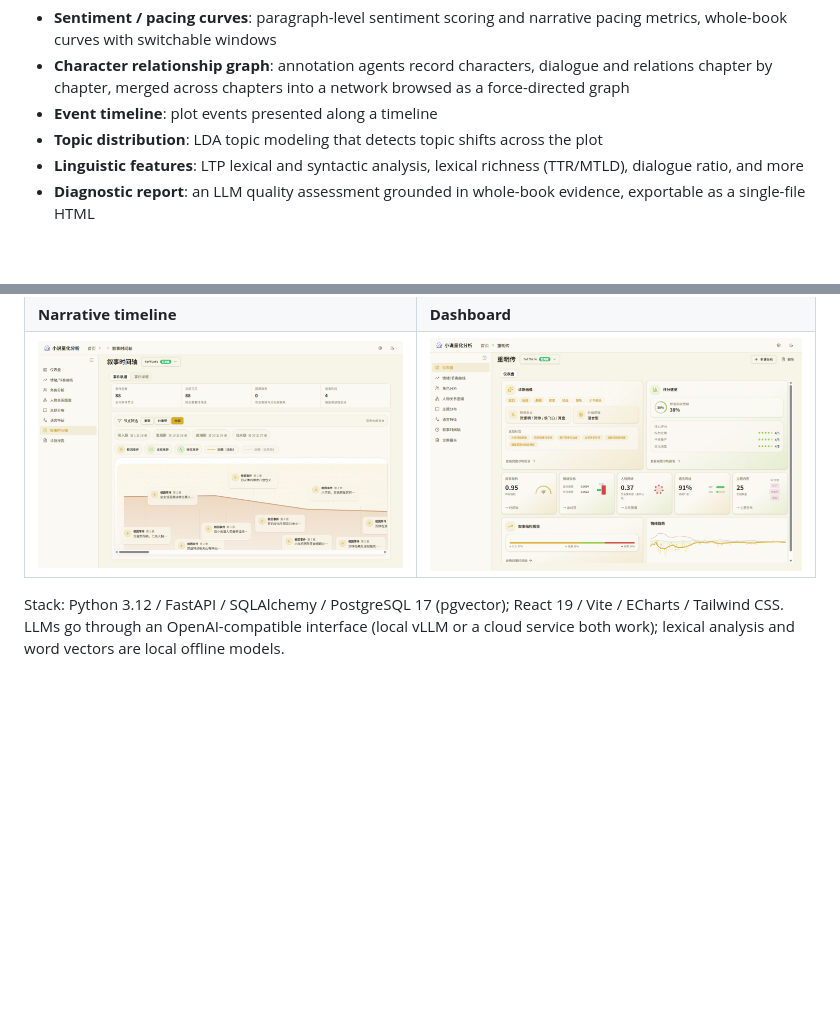
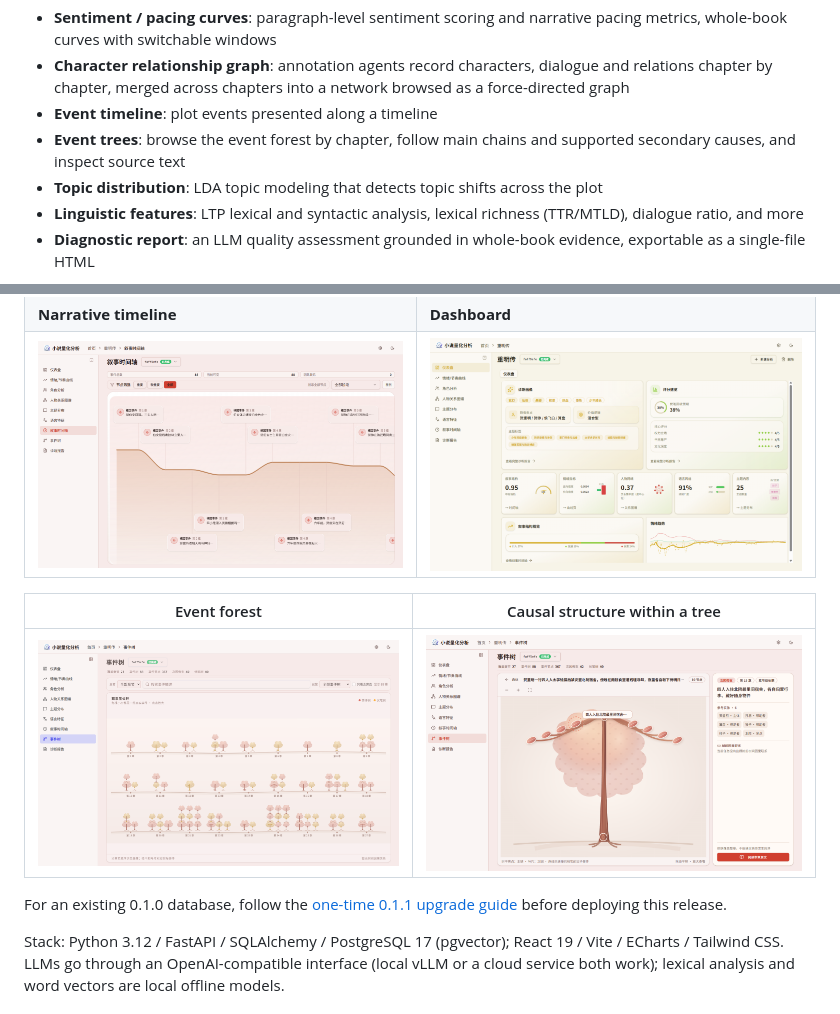
Before and after one commit to famameilin/NovelIQ, a Markdown page: README_EN.md, 2 parts joined by grey strips. Drawn GitHub-style; pictures changed too: assets/screenshots/event-growth-forest-1440x900.png (added), assets/screenshots/event-growth-tree-1440x900.png (added), assets/screenshots/timeline.png; blank space fills up the shorter version.

Commit message:
chore(release): 发布 0.1.1 并提供一次性升级脚本
统一 Python、前端与 API 版本；增加只读预检、事务内升级登记和历史数据精度报告，验证重复运行及原值保留。更新中英文说明与实测页面截图。

```diff
--- a/README_EN.md
+++ b/README_EN.md
@@ -15,6 +15,7 @@ Once analysis completes, the frontend provides:
 - **Sentiment / pacing curves**: paragraph-level sentiment scoring and narrative pacing metrics, whole-book curves with switchable windows
 - **Character relationship graph**: annotation agents record characters, dialogue and relations chapter by chapter, merged across chapters into a network browsed as a force-directed graph
 - **Event timeline**: plot events presented along a timeline
+- **Event trees**: browse the event forest by chapter, follow main chains and supported secondary causes, and inspect source text
 - **Topic distribution**: LDA topic modeling that detects topic shifts across the plot
 - **Linguistic features**: LTP lexical and syntactic analysis, lexical richness (TTR/MTLD), dialogue ratio, and more
 - **Diagnostic report**: an LLM quality assessment grounded in whole-book evidence, exportable as a single-file HTML
@@ -24,6 +25,12 @@ Once analysis completes, the frontend provides:
 | ![Sentiment/pacing curves](assets/screenshots/curves.png) | ![Character relationship graph](assets/screenshots/graph.png) |
 | **Narrative timeline** | **Dashboard** |
 | ![Narrative timeline](assets/screenshots/timeline.png) | ![Dashboard](assets/screenshots/dashboard.png) |
+
+| Event forest | Causal structure within a tree |
+| --- | --- |
+| ![Event forest](assets/screenshots/event-growth-forest-1440x900.png) | ![Causal structure within a tree](assets/screenshots/event-growth-tree-1440x900.png) |
+
+For an existing 0.1.0 database, follow the [one-time 0.1.1 upgrade guide](UPGRADE-0.1.1.md) before deploying this release.
 
 Stack: Python 3.12 / FastAPI / SQLAlchemy / PostgreSQL 17 (pgvector); React 19 / Vite / ECharts / Tailwind CSS. LLMs go through an OpenAI-compatible interface (local vLLM or a cloud service both work); lexical analysis and word vectors are local offline models.
 
```
Also changed, not shown: README.md (+7 -0 lines), UPGRADE-0.1.1.md (added, +31 -0 lines), 7 other files.
